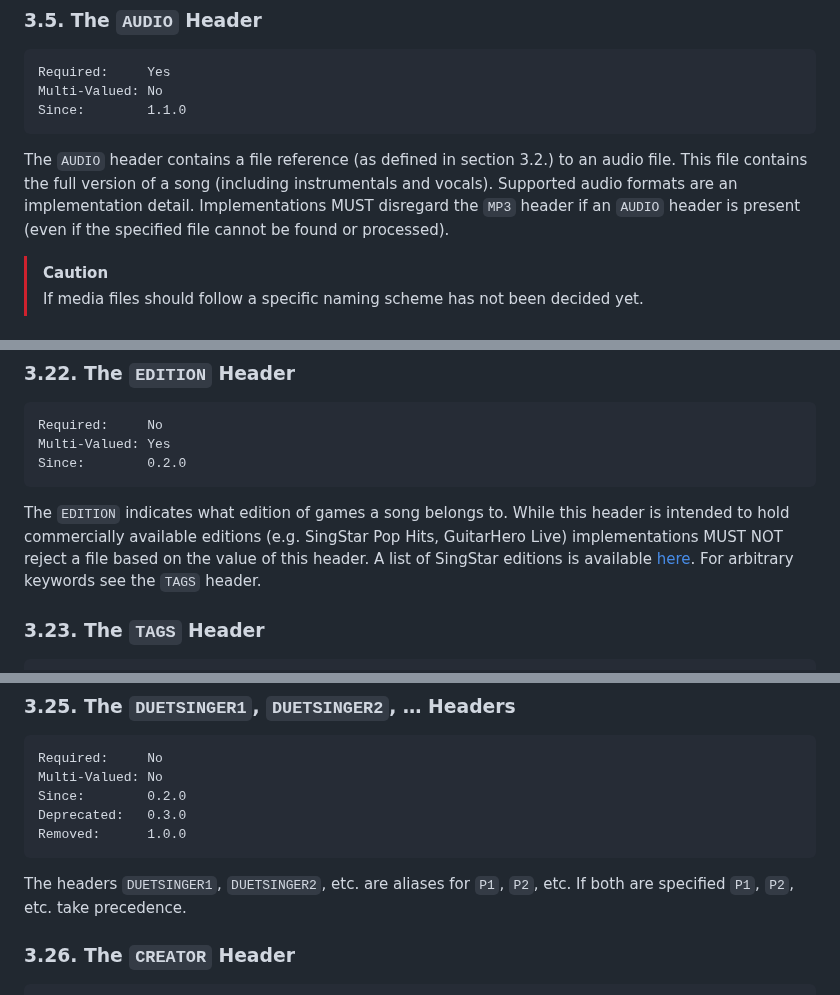
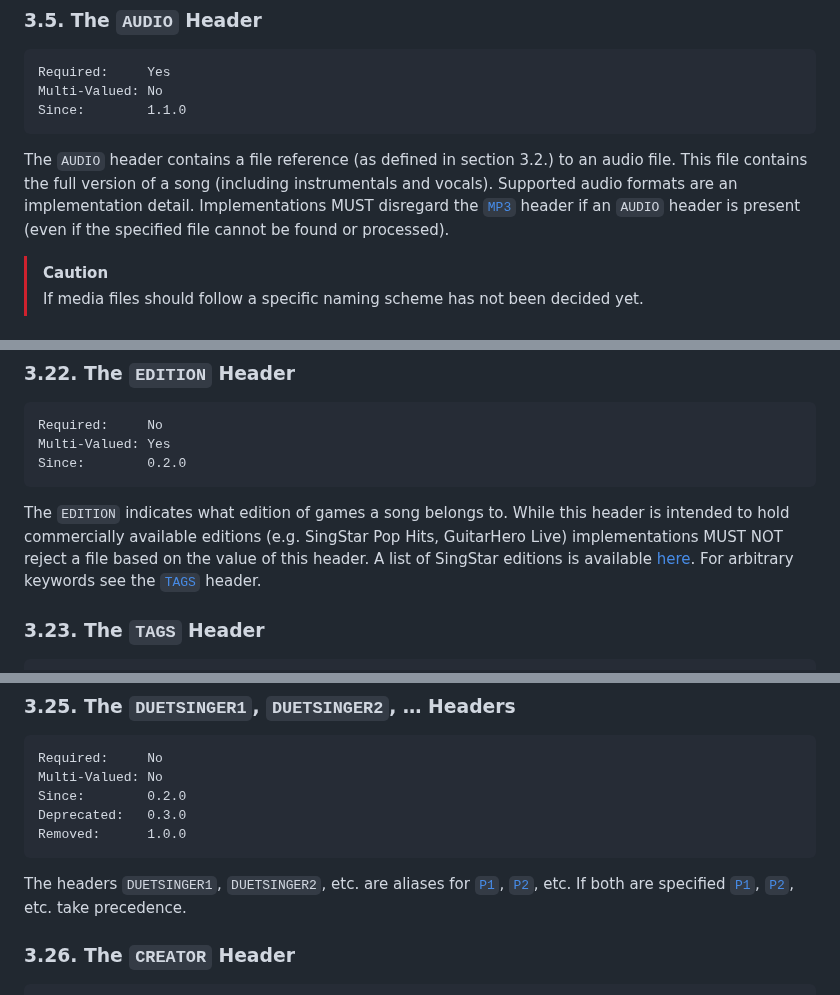
Before and after one commit to UltraStar-Deluxe/format, a Markdown page: spec.md, 3 parts joined by grey strips. GitHub-like rendering.

Commit message:
Add header links

````diff
--- a/spec.md
+++ b/spec.md
@@ -303,7 +303,7 @@ Since:        1.1.0
 The `AUDIO` header contains a file reference (as defined in section 3.2.) to an audio file.
 This file contains the full version of a song (including instrumentals and vocals).
 Supported audio formats are an implementation detail.
-Implementations MUST disregard the `MP3` header if an `AUDIO` header is present (even if the specified file cannot be found or processed).
+Implementations MUST disregard the [`MP3`](#36-the-mp3-header) header if an `AUDIO` header is present (even if the specified file cannot be found or processed).
 
 > [!CAUTION]
 >
@@ -582,7 +582,7 @@ Since:        0.2.0
 The `EDITION` indicates what edition of games a song belongs to.
 While this header is intended to hold commercially available editions (e.g. SingStar Pop Hits, GuitarHero Live) implementations MUST NOT reject a file based on the value of this header.
 A list of SingStar editions is available [here](https://github.com/bohning/usdb_syncer/wiki/SingStar-Editions).
-For arbitrary keywords see the `TAGS` header.
+For arbitrary keywords see the [`TAGS`](#323-the-tags-header) header.
 
 ### 3.23. The `TAGS` Header
 
@@ -629,8 +629,8 @@ Deprecated:   0.3.0
 Removed:      1.0.0
 ```
 
-The headers `DUETSINGER1`, `DUETSINGER2`, etc. are aliases for `P1`, `P2`, etc.
-If both are specified `P1`, `P2`, etc. take precedence.
+The headers `DUETSINGER1`, `DUETSINGER2`, etc. are aliases for [`P1`](#324-the-p1-p2--headers), [`P2`](#324-the-p1-p2--headers), etc.
+If both are specified [`P1`](#324-the-p1-p2--headers), [`P2`](#324-the-p1-p2--headers), etc. take precedence.
 
 ### 3.26. The `CREATOR` Header
 
````
Also changed, not shown: other parts of spec.md (+5 -5 lines).
